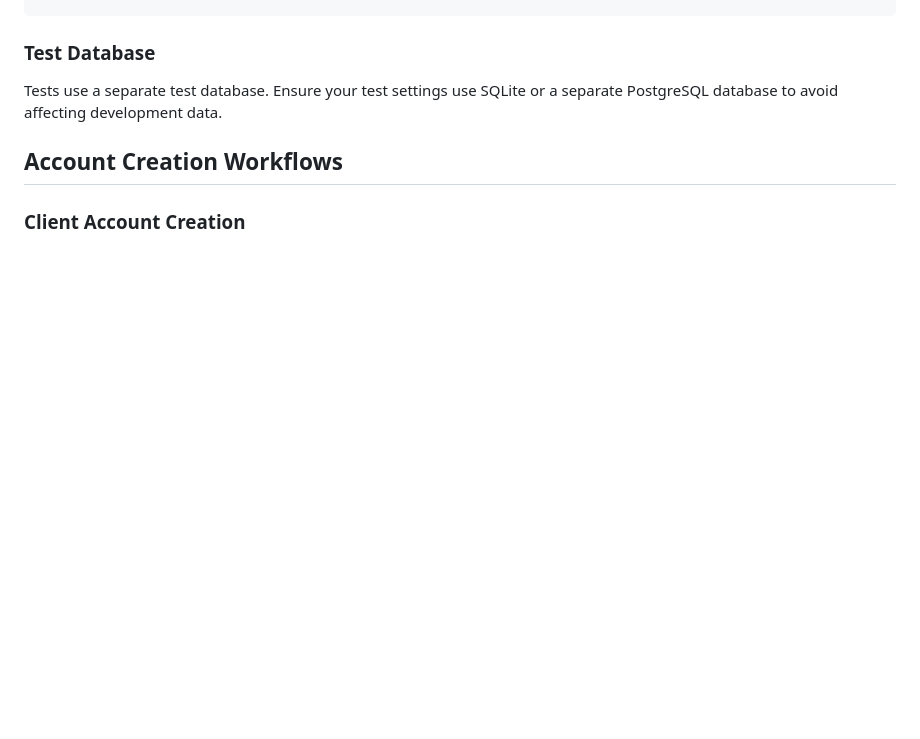
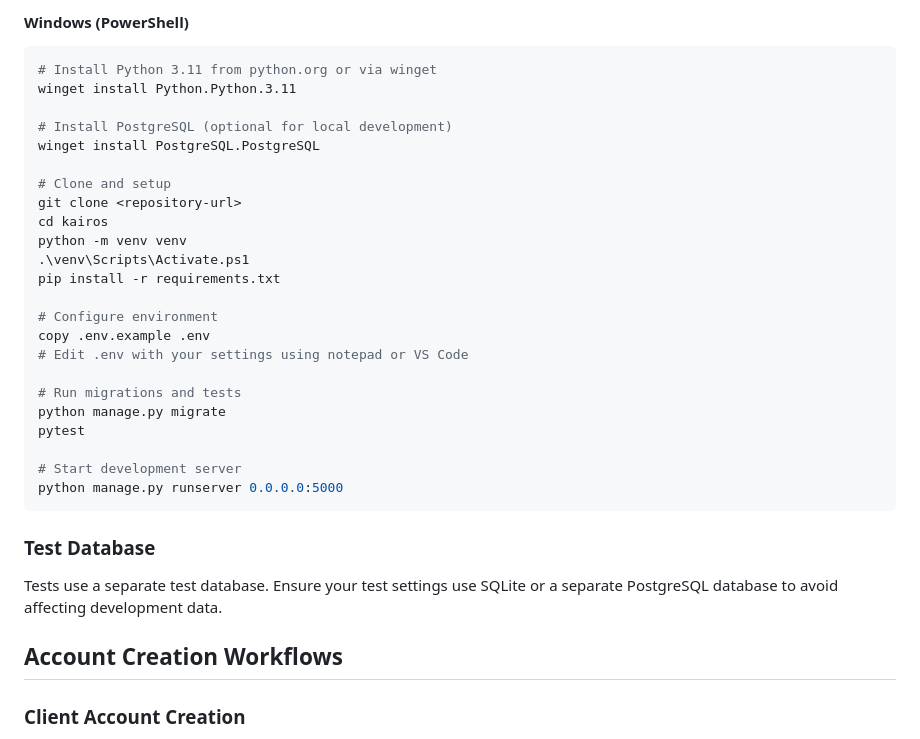
Before and after one commit to kalonjitshisekedi/kairos-app, a Markdown page: README.md, the part around one of its changes. GitHub-like rendering; blank space fills up the shorter version.

````diff
--- a/README.md
+++ b/README.md
@@ -343,3 +487,29 @@ pytest experts/tests.py
+#### Windows (PowerShell)
+
+```powershell
+# Install Python 3.11 from python.org or via winget
+winget install Python.Python.3.11
+
+# Install PostgreSQL (optional for local development)
+winget install PostgreSQL.PostgreSQL
+
+# Clone and setup
+git clone <repository-url>
+cd kairos
+python -m venv venv
+.\venv\Scripts\Activate.ps1
+pip install -r requirements.txt
+
+# Configure environment
+copy .env.example .env
+# Edit .env with your settings using notepad or VS Code
+
+# Run migrations and tests
+python manage.py migrate
+pytest
+
+# Start development server
+python manage.py runserver 0.0.0.0:5000
 ```
 
 ### Test Database
````
Also changed, not shown: other parts of README.md (+144 -0 lines), replit.md (+6 -1 lines).
